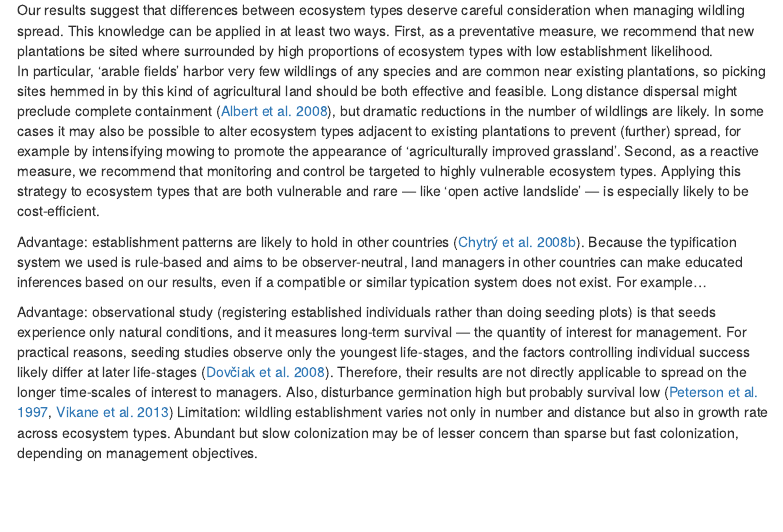
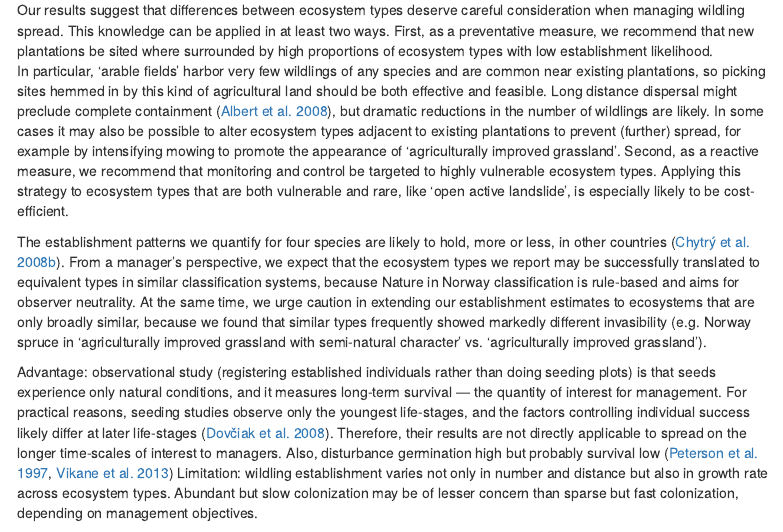
Before and after one commit to julienvollering/conifer-plantation-spread, an R Markdown document (ms/invasibility-ms.Rmd): the page in a window 1100 px wide, from 9170 px down. Rendered offline with R 4.5, knitr and Pandoc, with nearby package versions; some code elsewhere in the file could not run offline; menus at the side of the page are left out.

Commit message:
#Discussion results transferability

```diff
--- a/ms/invasibility-ms.Rmd
+++ b/ms/invasibility-ms.Rmd
@@ -296,9 +296,11 @@ In particular, 'arable fields' harbor very few wildlings of any species and are
 Long distance dispersal might preclude complete containment [@albertLanduseChangeSubalpine2008], but dramatic reductions in the number of wildlings are likely.
 In some cases it may also be possible to alter ecosystem types adjacent to existing plantations to prevent (further) spread, for example by intensifying mowing to promote the appearance of 'agriculturally improved grassland'.
 Second, as a reactive measure, we recommend that monitoring and control be targeted to highly vulnerable ecosystem types.
-Applying this strategy to ecosystem types that are both vulnerable and rare --- like 'open active landslide' --- is especially likely to be cost-efficient.
+Applying this strategy to ecosystem types that are both vulnerable and rare, like 'open active landslide', is especially likely to be cost-efficient.
 
-Advantage: establishment patterns are likely to hold in other countries [@chytryHabitatInvasionsAlien2008]. Because the typification system we used is rule-based and aims to be observer-neutral, land managers in other countries can make educated inferences based on our results, even if a compatible or similar typication system does not exist. For example...
+The establishment patterns we quantify for four species are likely to hold, more or less, in other countries [@chytryHabitatInvasionsAlien2008].
+From a manager's perspective, we expect that the ecosystem types we report may be successfully translated to equivalent types in similar classification systems, because Nature in Norway classification is rule-based and aims for observer neutrality.
+At the same time, we urge caution in extending our establishment estimates to ecosystems that are only broadly similar, because we found that similar types frequently showed markedly different invasibility (e.g. Norway spruce in 'agriculturally improved grassland with semi-natural character' vs. 'agriculturally improved grassland').
 
 Advantage: observational study (registering established individuals rather than doing seeding plots) is that seeds experience only natural conditions, and it measures long-term survival --- the quantity of interest for management. For practical reasons, seeding studies observe only the youngest life-stages, and the factors controlling individual success likely differ at later life-stages [@dovciakSeedRainEnvironmental2008]. Therefore, their results are not directly applicable to spread on the longer time-scales of interest to managers. Also, disturbance germination high but probably survival low [@petersonEcologyManagementSitka1997; @vikaneInvasionCallunaHeath2013]
 Limitation: wildling establishment varies not only in number and distance but also in growth rate across ecosystem types. Abundant but slow colonization may be of lesser concern than sparse but fast colonization, depending on management objectives.
```
